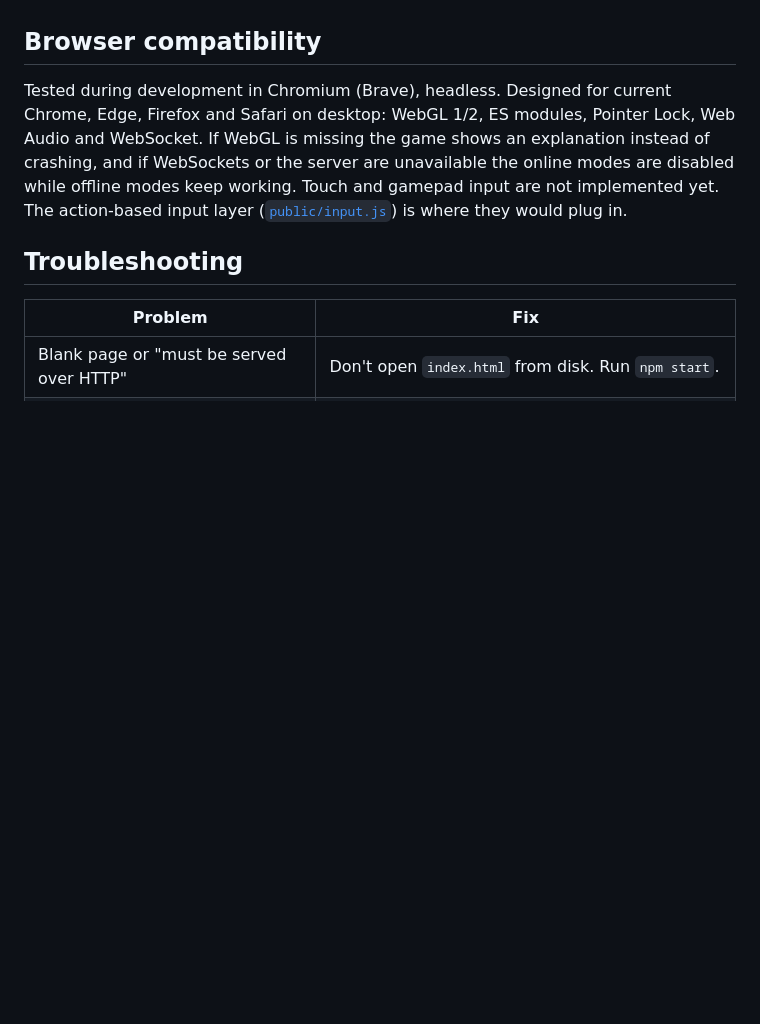
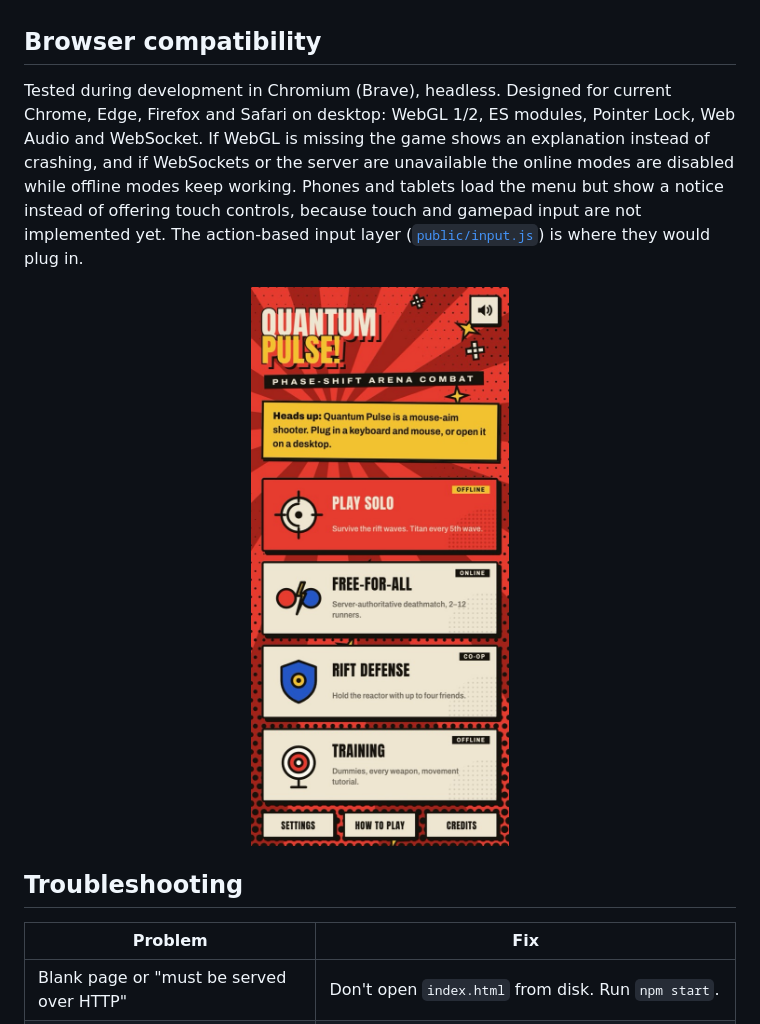
Before and after one commit to sabin-bhattarai/quantum_pulse, a Markdown page: README.md, the part around the change. Rendered like a GitHub page; pictures changed too: docs/images/phone.jpg (added); blank space fills up the shorter version.

Commit message:
docs: show the phone layout and touch notice

```diff
--- a/README.md
+++ b/README.md
@@ -319,7 +319,9 @@ Simulation constants (tick rate, speeds, limits) are compile-time values in `src
 
 ## Browser compatibility
 
-Tested during development in Chromium (Brave), headless. Designed for current Chrome, Edge, Firefox and Safari on desktop: WebGL 1/2, ES modules, Pointer Lock, Web Audio and WebSocket. If WebGL is missing the game shows an explanation instead of crashing, and if WebSockets or the server are unavailable the online modes are disabled while offline modes keep working. Touch and gamepad input are not implemented yet. The action-based input layer ([`public/input.js`](public/input.js)) is where they would plug in.
+Tested during development in Chromium (Brave), headless. Designed for current Chrome, Edge, Firefox and Safari on desktop: WebGL 1/2, ES modules, Pointer Lock, Web Audio and WebSocket. If WebGL is missing the game shows an explanation instead of crashing, and if WebSockets or the server are unavailable the online modes are disabled while offline modes keep working. Phones and tablets load the menu but show a notice instead of offering touch controls, because touch and gamepad input are not implemented yet. The action-based input layer ([`public/input.js`](public/input.js)) is where they would plug in.
+
+<p align="center"><img src="docs/images/phone.jpg" alt="Main menu on a phone, with the keyboard-and-mouse notice" width="260"></p>
 
 ## Troubleshooting
 
```
